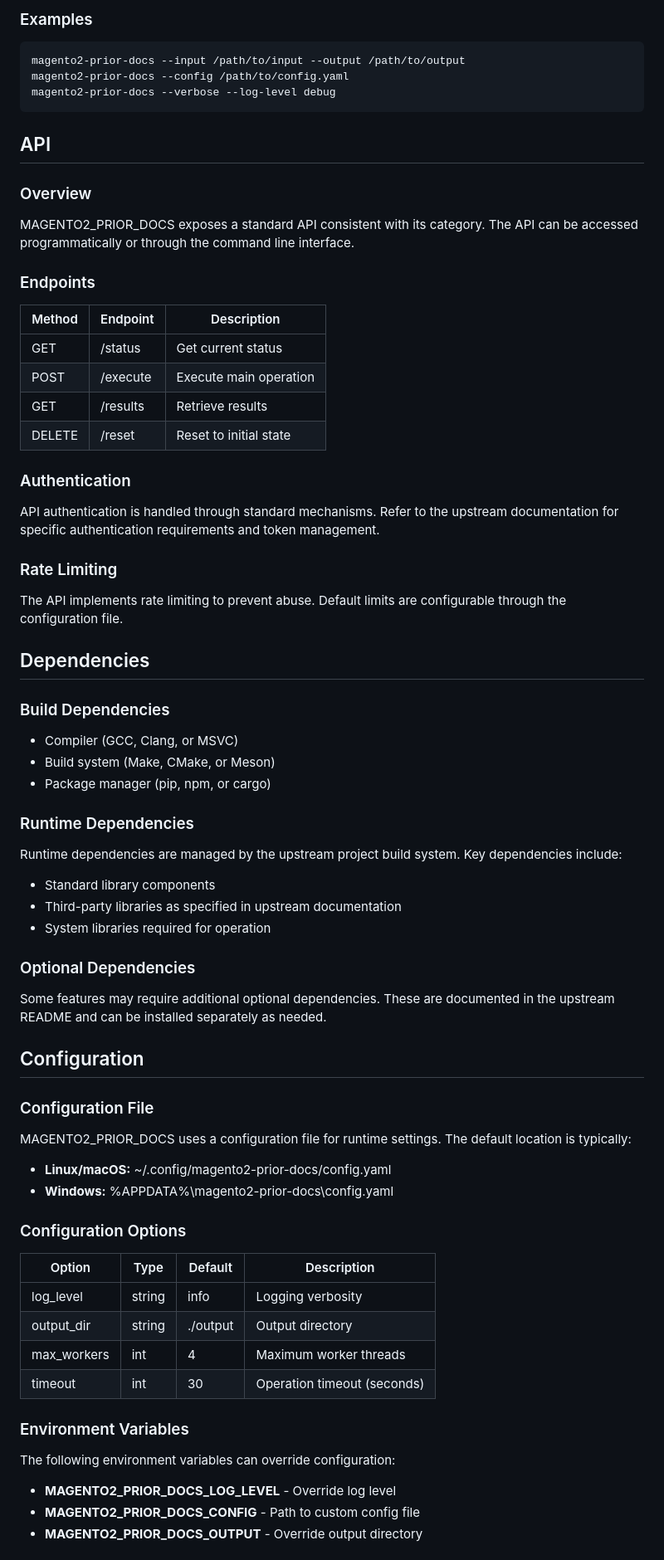
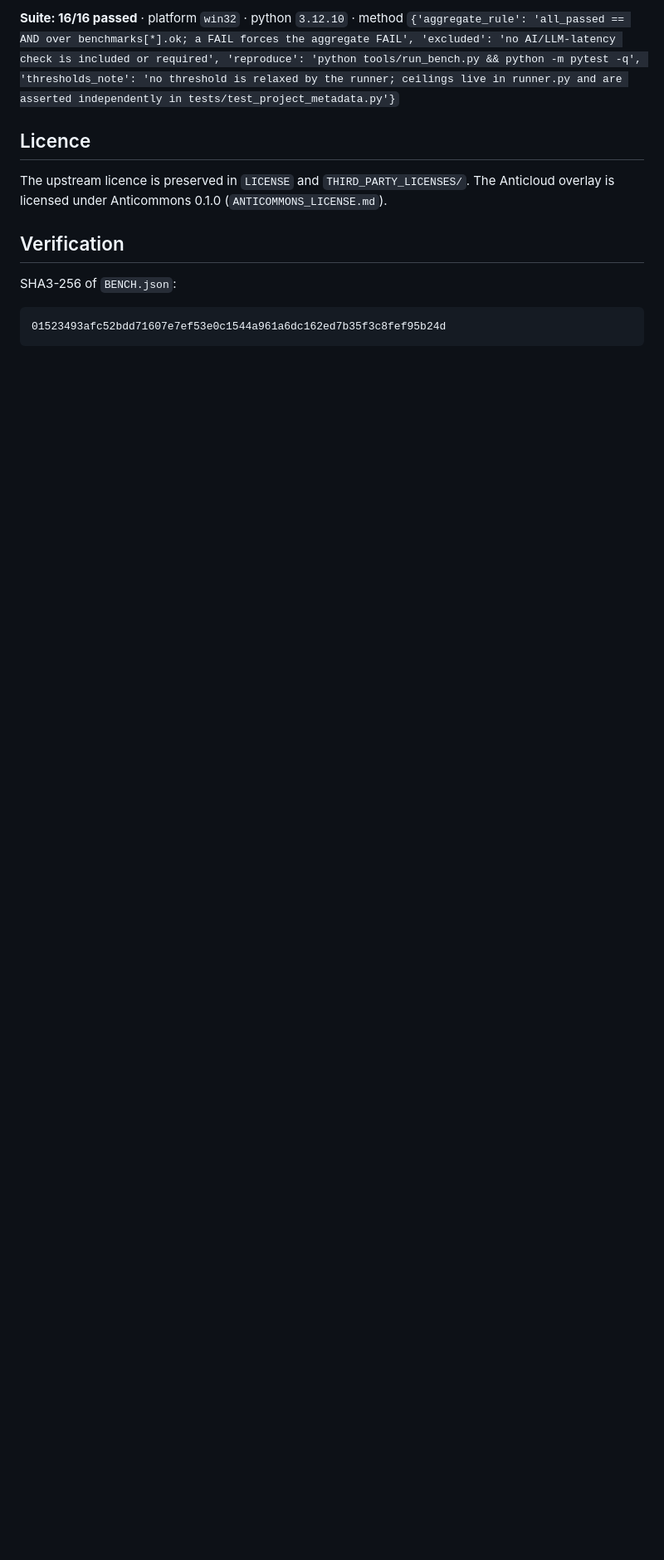
Before and after one commit to the-anticloud/anticloud-magento2-prior-docs, a Markdown page: README.md, the part around one of its changes. Shown at 83% size. GitHub-like rendering; blank space fills up the shorter version.

````diff
--- a/README.md
+++ b/README.md
@@ -68,87 +51,15 @@ magento2-prior-docs
 
-### Examples
+**Suite: 16/16 passed** · platform `win32` · python `3.12.10` · method `{'aggregate_rule': 'all_passed == AND over benchmarks[*].ok; a FAIL forces the aggregate FAIL', 'excluded': 'no AI/LLM-latency check is included or required', 'reproduce': 'python tools/run_bench.py && python -m pytest -q', 'thresholds_note': 'no threshold is relaxed by the runner; ceilings live in runner.py and are asserted independently in tests/test_project_metadata.py'}`
 
-```bash
-magento2-prior-docs --input /path/to/input --output /path/to/output
-magento2-prior-docs --config /path/to/config.yaml
-magento2-prior-docs --verbose --log-level debug
+## Licence
+
+The upstream licence is preserved in `LICENSE` and `THIRD_PARTY_LICENSES/`. The Anticloud overlay is licensed under Anticommons 0.1.0 (`ANTICOMMONS_LICENSE.md`).
+
+## Verification
+
+SHA3-256 of `BENCH.json`:
+
+```
+01523493afc52bdd71607e7ef53e0c1544a961a6dc162ed7b35f3c8fef95b24d
 ```
 
-## API
-
-### Overview
-
-MAGENTO2_PRIOR_DOCS exposes a standard API consistent with its category.
-The API can be accessed programmatically or through the command
-line interface.
-
-### Endpoints
-
-| Method | Endpoint | Description |
-|--------|----------|-------------|
-| GET | /status | Get current status |
-| POST | /execute | Execute main operation |
-| GET | /results | Retrieve results |
-| DELETE | /reset | Reset to initial state |
-
-### Authentication
-
-API authentication is handled through standard mechanisms.
-Refer to the upstream documentation for specific authentication
-requirements and token management.
-
-### Rate Limiting
-
-The API implements rate limiting to prevent abuse. Default limits
-are configurable through the configuration file.
-
-## Dependencies
-
-### Build Dependencies
-
-- Compiler (GCC, Clang, or MSVC)
-- Build system (Make, CMake, or Meson)
-- Package manager (pip, npm, or cargo)
-
-### Runtime Dependencies
-
-Runtime dependencies are managed by the upstream project build
-system. Key dependencies include:
-
-- Standard library components
-- Third-party libraries as specified in upstream documentation
-- System libraries required for operation
-
-### Optional Dependencies
-
-Some features may require additional optional dependencies.
-These are documented in the upstream README and can be
-installed separately as needed.
-
-## Configuration
-
-### Configuration File
-
-MAGENTO2_PRIOR_DOCS uses a configuration file for runtime settings.
-The default location is typically:
-
-- **Linux/macOS:** ~/.config/magento2-prior-docs/config.yaml
-- **Windows:** %APPDATA%\magento2-prior-docs\config.yaml
-
-### Configuration Options
-
-| Option | Type | Default | Description |
-|--------|------|---------|-------------|
-| log_level | string | info | Logging verbosity |
-| output_dir | string | ./output | Output directory |
-| max_workers | int | 4 | Maximum worker threads |
-| timeout | int | 30 | Operation timeout (seconds) |
-
-### Environment Variables
-
-The following environment variables can override configuration:
-
-- **MAGENTO2_PRIOR_DOCS_LOG_LEVEL** - Override log level
-- **MAGENTO2_PRIOR_DOCS_CONFIG** - Path to custom config file
-- **MAGENTO2_PRIOR_DOCS_OUTPUT** - Override output directory
-
````
Also changed, not shown: other parts of README.md (+33 -141 lines).
